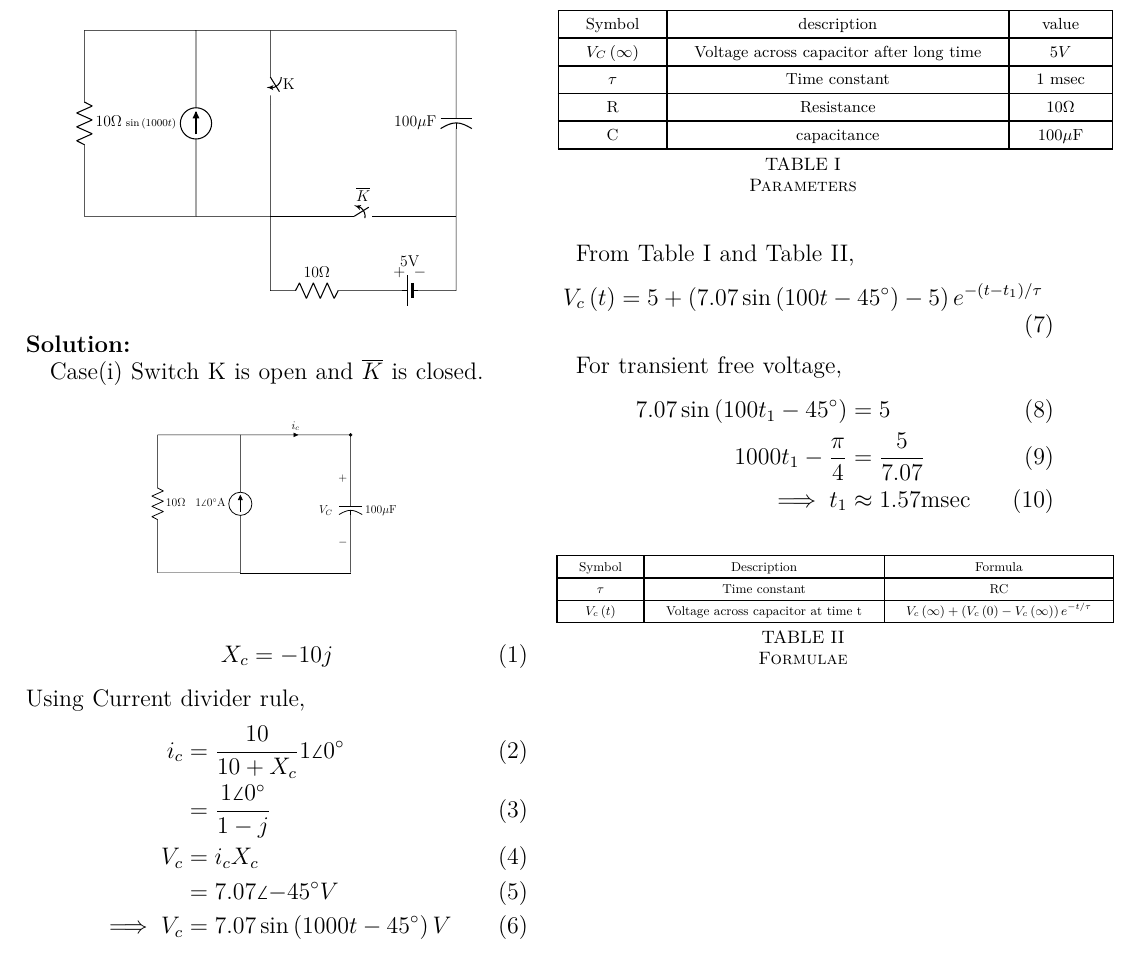
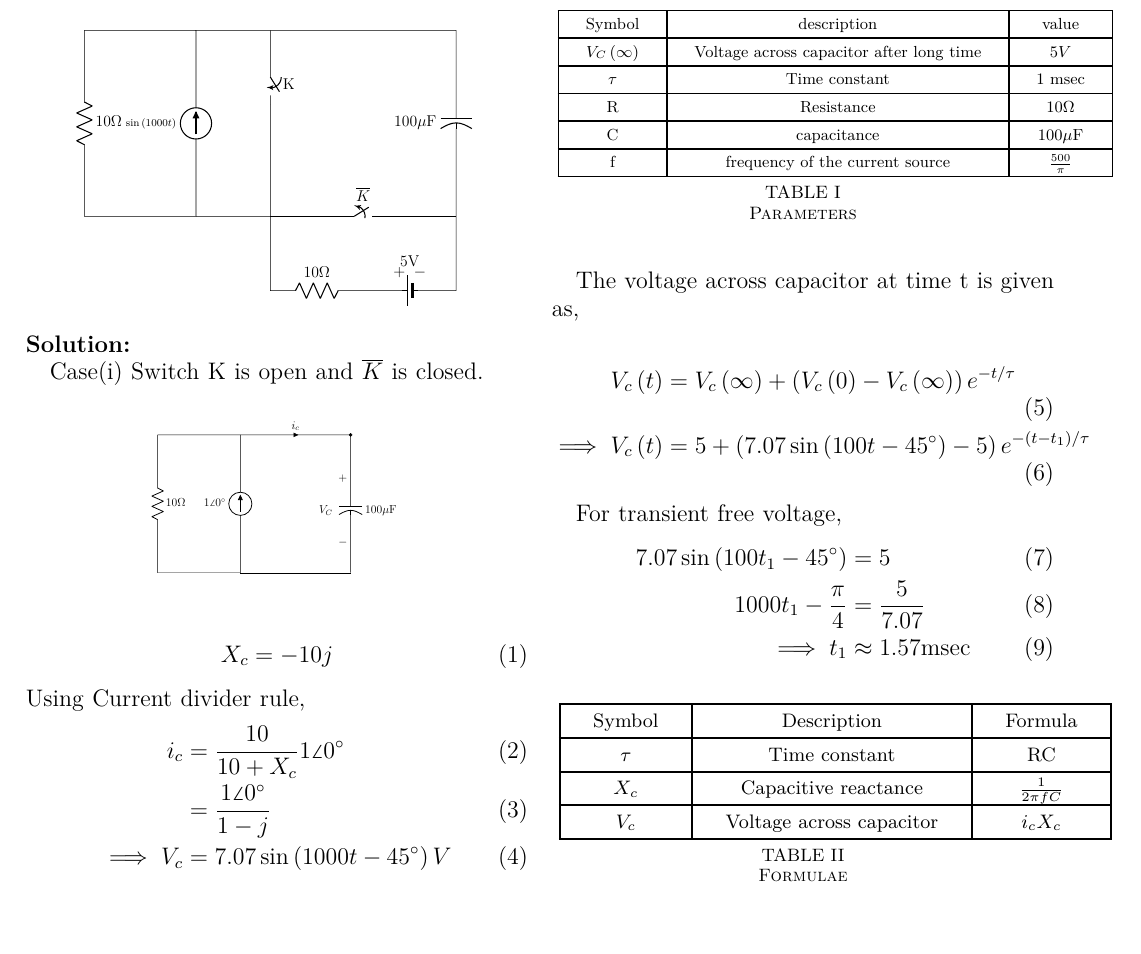
Before and after one commit to ssk1504/GATE_EE_23_54, a LaTeX paper (main.tex, which reads circuits/ckt2.tex, tables/table1.tex, tables/table2.tex): part of the page, cut so that both start at the same text, the shorter picture padded with empty space. Compiled offline with pdfLaTeX.

Commit message:
4th iteration

```diff
--- a/circuits/ckt2.tex
+++ b/circuits/ckt2.tex
@@ -1,5 +1,5 @@
     \begin{circuitikz}[american]
-        \draw (0,7) to [R=10$\Omega$] (0,2) to [short] (3,2) to [isource, l=$1\angle 0^\circ$A] (3,7) to [short] (0,7);
+        \draw (0,7) to [R=10$\Omega$] (0,2) to [short] (3,2) to [isource, l=$1\angle 0^\circ$] (3,7) to [short] (0,7);
         \draw (7,7) to [short] (7,6.5) to [curved capacitor=100$\mu$F, v=$V_C$] (7,2);
         \draw (3,7) to [short, -*, i=$i_c$] (7,7);
         \draw (3,2) to [short] (7,2);
--- a/main.tex
+++ b/main.tex
@@ -52,8 +52,8 @@ Using Current divider rule,
 \begin{align}
     i_c &= \frac{10}{10 + X_c} 1 \angle 0^\circ\\
     &= \frac{1\angle 0^\circ}{1-j}\\
-    V_c &= i_c X_c\\
-    &= 7.07\angle{-45^\circ} V\\
+    %V_c &= i_c X_c\\
+    %&= 7.07\angle{-45^\circ} V\\
     \implies V_c &= 7.07\sin \brak{1000t - 45^\circ}V
 \end{align}
 
@@ -77,9 +77,12 @@ Case(ii) Switch K is closed and $\overline{K}$ is open.
     \label{tab:Gate.ee.54.1}
 \end{table}
 
-From Table \ref{tab:Gate.ee.54.1} and Table \ref{tab:Gate.ee.54.2},
+%From Table \ref{tab:Gate.ee.54.1} and Table \ref{tab:Gate.ee.54.2},
+The voltage across capacitor at time t is given as,
+
 \begin{align}
-    V_c\brak{t} &= 5 + \brak{7.07\sin \brak{100t - 45^\circ}-5}e^{-\brak{t-t_1}/ \tau}
+    V_c\brak{t} &= V_c\brak{\infty}+\brak{V_c\brak{0}-V_c\brak{\infty}}e^{-t/ \tau}\\
+    \implies V_c\brak{t} &= 5 + \brak{7.07\sin \brak{100t - 45^\circ}-5}e^{-\brak{t-t_1}/ \tau}
 \end{align}
 
 For transient free voltage,
--- a/tables/table1.tex
+++ b/tables/table1.tex
@@ -18,6 +18,9 @@ R & Resistance & 10$\Omega$\\
 \hline
 C & capacitance & 100$\mu$F\\
 \hline
+f & frequency of the current source & $\frac{500}{\pi}$\\
+\hline
+
 
 \end{tabular}
 }
--- a/tables/table2.tex
+++ b/tables/table2.tex
@@ -10,7 +10,10 @@ Symbol & Description & Formula\\
 \hline
 $\tau$ & Time constant & RC\\
 \hline
-$V_c\brak{t}$ & Voltage across capacitor at time t &  $V_c\brak{\infty}+\brak{V_c\brak{0}-V_c\brak{\infty}}e^{-t/ \tau}$\\
+%$V_c\brak{t}$ & Voltage across capacitor at time t &  $V_c\brak{\infty}+\brak{V_c\brak{0}-V_c\brak{\infty}}e^{-t/ \tau}$\\
+$X_c$ & Capacitive reactance & $\frac{1}{2\pi f C}$\\
+\hline
+$V_c$ & Voltage across capacitor & $i_c X_c$\\
 \hline
 
 
```
Also changed, not shown: circuits/ckt1.tex (line endings or trailing spaces), main.pdf, 1 other file.
